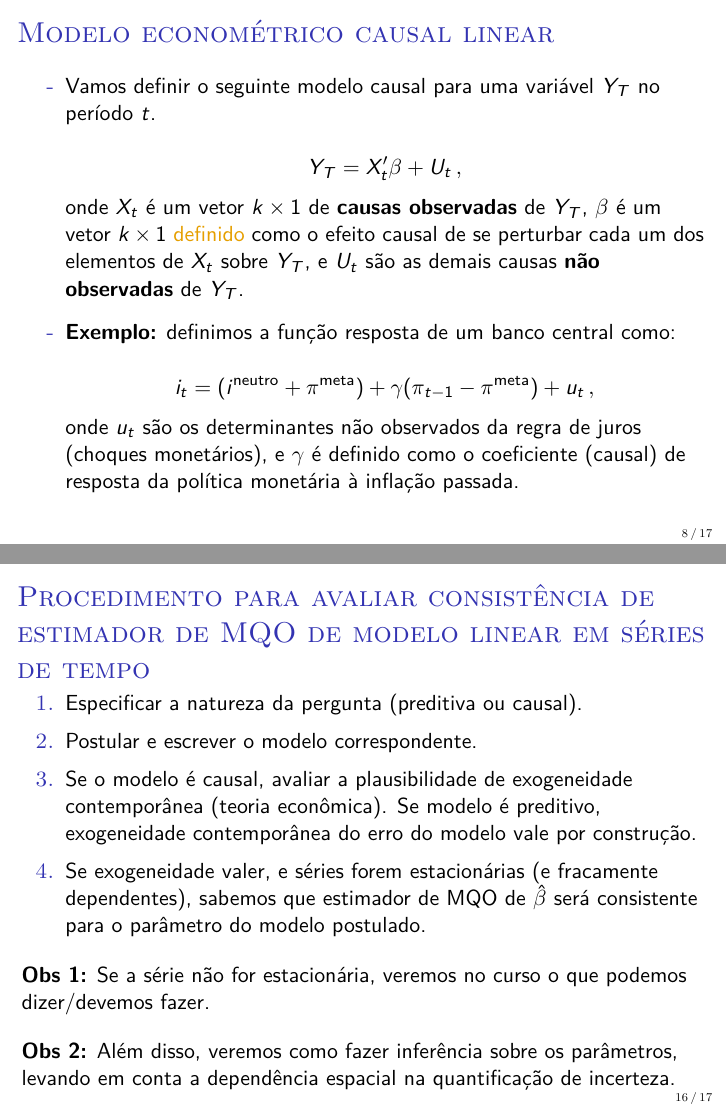
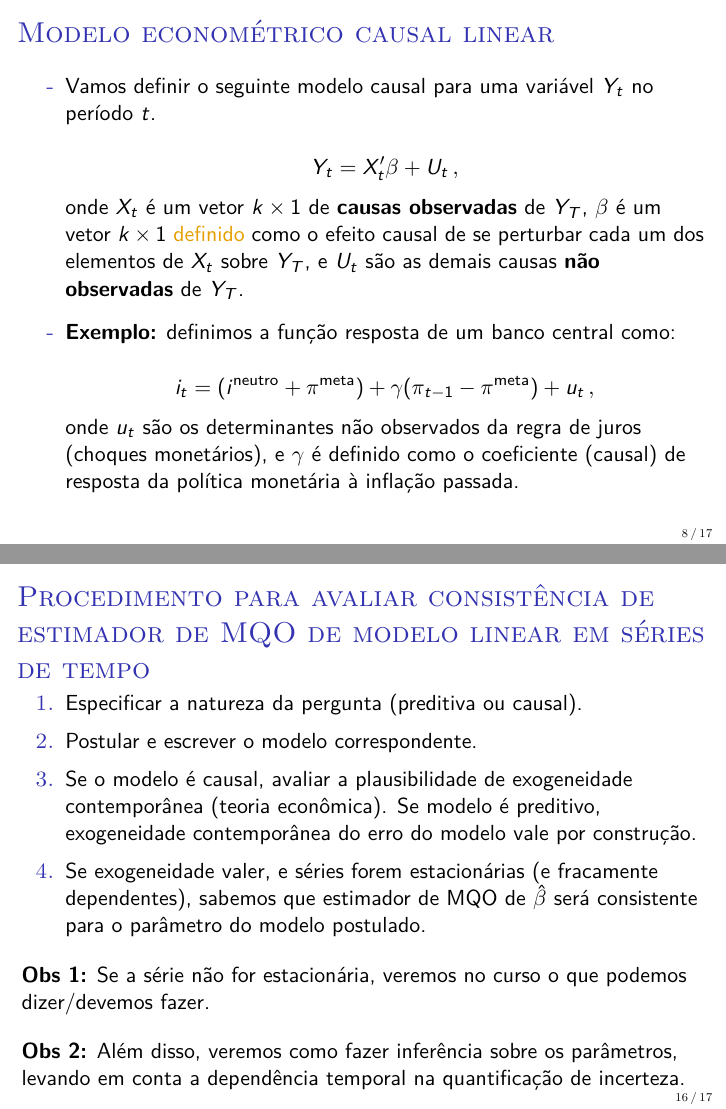
Before and after one commit to luisfantozzialvarez/Econometria-III, LaTeX slides (aula1/slides.tex): pages 8 and 16 of 17, joined at a grey line. Compiled offline with pdfLaTeX.

Commit message:
Atualização dos slides.

```diff
--- a/aula1/slides.tex
+++ b/aula1/slides.tex
@@ -185,9 +185,9 @@ natbib=true
 
 	\begin{frame}{Modelo econométrico causal linear}
 	\begin{halfwideitemize}
-		\item Vamos definir o seguinte modelo causal para uma variável $Y_T$ no período $t$.
+		\item Vamos definir o seguinte modelo causal para uma variável $Y_t$ no período $t$.
 
-		$$Y_T = X_t'\beta + U_t \, ,$$
+		$$Y_t = X_t'\beta + U_t \, ,$$
 		onde $X_t$ é um vetor $k \times 1$ de \textbf{causas observadas} de $Y_T$, $\beta$ é um vetor $k\times 1$ {\color{orange}definido} como o efeito causal de se perturbar cada um dos elementos de $X_t$ sobre $Y_T$, e $U_t$ são as demais causas \textbf{não observadas} de $Y_T$.
 
 		\item \textbf{Exemplo:} definimos a função resposta de um banco central como:
@@ -314,7 +314,7 @@ natbib=true
 			\textbf{Obs 1:} Se a série não for estacionária, veremos no curso o que podemos dizer/devemos fazer.
 
 			\vspace{1em}
-			\textbf{Obs 2:} Além disso, veremos como fazer inferência sobre os parâmetros, levando em conta a dependência espacial na quantificação de incerteza.
+			\textbf{Obs 2:} Além disso, veremos como fazer inferência sobre os parâmetros, levando em conta a dependência temporal na quantificação de incerteza.
 		\end{frame}
 	\begin{frame}[allowframebreaks]{Bibliografia}
 	\printbibliography
```
Also changed, not shown: aula1/slides.pdf, aula1/slides.tex (6 more changed lines), 4 other files.
